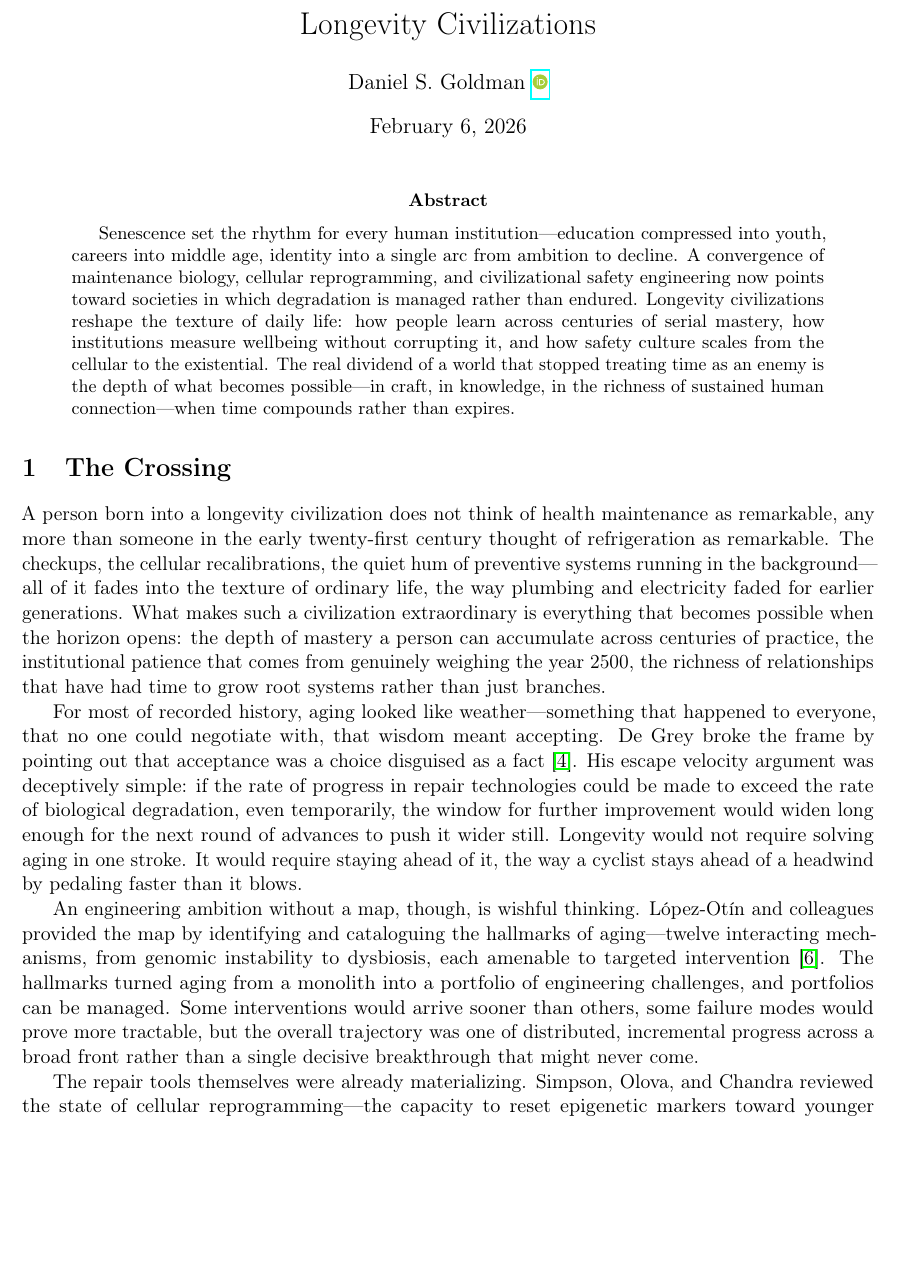
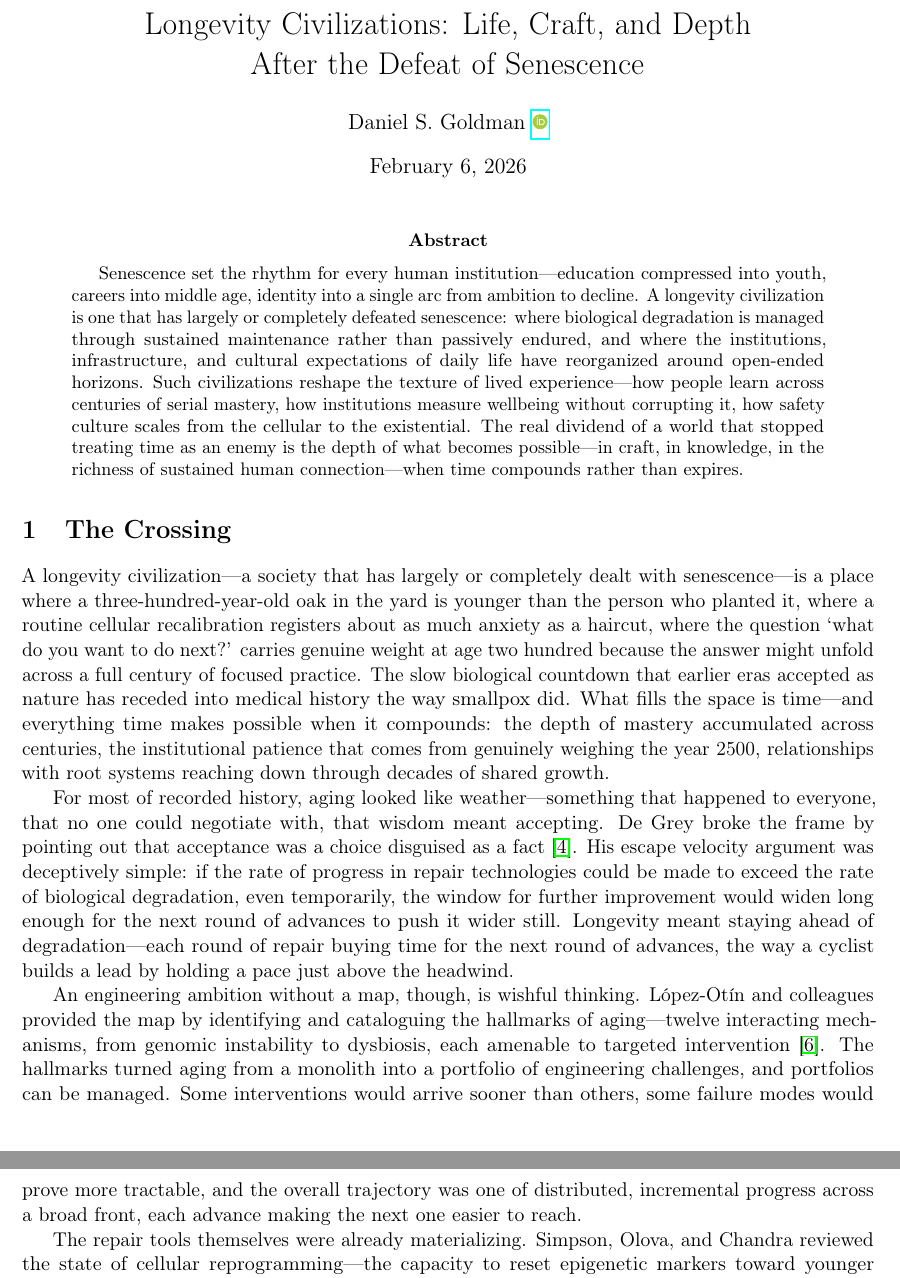
Before and after one commit to dgoldman0/qaly-flow, a LaTeX paper (longevity_civilizations/longevity_civilizations.tex): part of page 1 of 5 before the commit and two parts of pages 1 and 2 of 6 after it, the two joined at a grey line, cut at the place of the change, the shorter picture padded with empty space. Compiled offline with pdfLaTeX.

Commit message:
Improved quality but need to intergrate with core

```diff
--- a/longevity_civilizations/longevity_civilizations.tex
+++ b/longevity_civilizations/longevity_civilizations.tex
@@ -8,7 +8,7 @@
 \usepackage{hyperref}
 \usepackage{orcidlink}
 
-\title{Longevity Civilizations}
+\title{Longevity Civilizations: Life, Craft, and Depth\\After the Defeat of Senescence}
 \author{Daniel S. Goldman \orcidlink{0000-0003-2835-3521}}
 \date{\today}
 
@@ -16,16 +16,16 @@
 \maketitle
 
 \begin{abstract}
-Senescence set the rhythm for every human institution---education compressed into youth, careers into middle age, identity into a single arc from ambition to decline. A convergence of maintenance biology, cellular reprogramming, and civilizational safety engineering now points toward societies in which degradation is managed rather than endured. Longevity civilizations reshape the texture of daily life: how people learn across centuries of serial mastery, how institutions measure wellbeing without corrupting it, and how safety culture scales from the cellular to the existential. The real dividend of a world that stopped treating time as an enemy is the depth of what becomes possible---in craft, in knowledge, in the richness of sustained human connection---when time compounds rather than expires.
+Senescence set the rhythm for every human institution---education compressed into youth, careers into middle age, identity into a single arc from ambition to decline. A longevity civilization is one that has largely or completely defeated senescence: where biological degradation is managed through sustained maintenance rather than passively endured, and where the institutions, infrastructure, and cultural expectations of daily life have reorganized around open-ended horizons. Such civilizations reshape the texture of lived experience---how people learn across centuries of serial mastery, how institutions measure wellbeing without corrupting it, how safety culture scales from the cellular to the existential. The real dividend of a world that stopped treating time as an enemy is the depth of what becomes possible---in craft, in knowledge, in the richness of sustained human connection---when time compounds rather than expires.
 \end{abstract}
 
 \section{The Crossing}
 
-A person born into a longevity civilization does not think of health maintenance as remarkable, any more than someone in the early twenty-first century thought of refrigeration as remarkable. The checkups, the cellular recalibrations, the quiet hum of preventive systems running in the background---all of it fades into the texture of ordinary life, the way plumbing and electricity faded for earlier generations. What makes such a civilization extraordinary is everything that becomes possible when the horizon opens: the depth of mastery a person can accumulate across centuries of practice, the institutional patience that comes from genuinely weighing the year 2500, the richness of relationships that have had time to grow root systems rather than just branches.
+A longevity civilization---a society that has largely or completely dealt with senescence---is a place where a three-hundred-year-old oak in the yard is younger than the person who planted it, where a routine cellular recalibration registers about as much anxiety as a haircut, where the question `what do you want to do next?' carries genuine weight at age two hundred because the answer might unfold across a full century of focused practice. The slow biological countdown that earlier eras accepted as nature has receded into medical history the way smallpox did. What fills the space is time---and everything time makes possible when it compounds: the depth of mastery accumulated across centuries, the institutional patience that comes from genuinely weighing the year 2500, relationships with root systems reaching down through decades of shared growth.
 
-For most of recorded history, aging looked like weather---something that happened to everyone, that no one could negotiate with, that wisdom meant accepting. De Grey broke the frame by pointing out that acceptance was a choice disguised as a fact~\citep{degrey2004escape}. His escape velocity argument was deceptively simple: if the rate of progress in repair technologies could be made to exceed the rate of biological degradation, even temporarily, the window for further improvement would widen long enough for the next round of advances to push it wider still. Longevity would not require solving aging in one stroke. It would require staying ahead of it, the way a cyclist stays ahead of a headwind by pedaling faster than it blows.
+For most of recorded history, aging looked like weather---something that happened to everyone, that no one could negotiate with, that wisdom meant accepting. De Grey broke the frame by pointing out that acceptance was a choice disguised as a fact~\citep{degrey2004escape}. His escape velocity argument was deceptively simple: if the rate of progress in repair technologies could be made to exceed the rate of biological degradation, even temporarily, the window for further improvement would widen long enough for the next round of advances to push it wider still. Longevity meant staying ahead of degradation---each round of repair buying time for the next round of advances, the way a cyclist builds a lead by holding a pace just above the headwind.
 
-An engineering ambition without a map, though, is wishful thinking. L\'{o}pez-Ot\'{i}n and colleagues provided the map by identifying and cataloguing the hallmarks of aging---twelve interacting mechanisms, from genomic instability to dysbiosis, each amenable to targeted intervention~\citep{lopezotin2023hallmarks}. The hallmarks turned aging from a monolith into a portfolio of engineering challenges, and portfolios can be managed. Some interventions would arrive sooner than others, some failure modes would prove more tractable, but the overall trajectory was one of distributed, incremental progress across a broad front rather than a single decisive breakthrough that might never come.
+An engineering ambition without a map, though, is wishful thinking. L\'{o}pez-Ot\'{i}n and colleagues provided the map by identifying and cataloguing the hallmarks of aging---twelve interacting mechanisms, from genomic instability to dysbiosis, each amenable to targeted intervention~\citep{lopezotin2023hallmarks}. The hallmarks turned aging from a monolith into a portfolio of engineering challenges, and portfolios can be managed. Some interventions would arrive sooner than others, some failure modes would prove more tractable, and the overall trajectory was one of distributed, incremental progress across a broad front, each advance making the next one easier to reach.
 
 The repair tools themselves were already materializing. Simpson, Olova, and Chandra reviewed the state of cellular reprogramming---the capacity to reset epigenetic markers toward younger states while retaining a cell's specialized function---and found a field moving rapidly from proof of concept toward clinical relevance~\citep{simpson2021rejuvenation}. The safety questions were genuine: partial reprogramming could destabilize cells, and long-term consequences remained uncertain. But these were engineering questions---questions of dosage, timing, monitoring, and refinement---the kind that yield to sustained effort and institutional patience.
 
@@ -41,7 +41,7 @@ In a longevity civilization, learning is a rhythm, woven into the fabric of cent
 
 Olshansky articulated the economic logic. The longevity dividend, as he framed it, is the broad societal return on investments in healthy life extension: sustained productivity, reduced dependency costs, broader fiscal room for the kind of long-horizon projects that short-lived populations consistently underfund~\citep{olshansky2016dividend}. The argument was compelling at the population level, but the dividend experienced from the inside is more intimate than any fiscal model captures. It is the difference between inheriting a garden and tending that garden yourself for two hundred years, watching it become something its original planter could not have imagined, because you are both the planter and the inheritor and you have had time to learn what the soil actually wants.
 
-The medical infrastructure that sustains all of this is, by design, boring. Simpson's epigenetic reprogramming, once a frontier research program, became something scheduled between lunch and an afternoon walk---a cellular recalibration no different in spirit from the maintenance that keeps a well-tuned engine running~\citep{simpson2021rejuvenation}. L\'{o}pez-Ot\'{i}n's hallmarks became monitoring tracks, each with its own cycle of measurement and intervention, most of them automated, all of them so routine that they register about as much conscious attention as a thermostat~\citep{lopezotin2023hallmarks}. Health in a longevity civilization is the presence of well-maintained systems, and the maintenance is so constant and so distributed that it disappears from awareness the way gravity disappears---always there, noticed only when it fails.
+The medical infrastructure sustaining all of this runs on the same principle as the garden: steady attention, distributed across time. Simpson's epigenetic reprogramming, once a frontier research program, became something scheduled between lunch and an afternoon walk---a cellular recalibration as routine as an oil change~\citep{simpson2021rejuvenation}. L\'{o}pez-Ot\'{i}n's hallmarks became monitoring tracks, each with its own cycle of measurement and intervention, most of them automated, all of them so routine that they register about as much conscious attention as a thermostat~\citep{lopezotin2023hallmarks}. Health in a longevity civilization is the presence of well-maintained systems, and the maintenance is so constant and so distributed that it disappears from awareness the way gravity disappears---always there, noticed only when it fails.
 
 De Grey described this operating philosophy years before the infrastructure existed: organisms are maintainable systems, and maintenance is a normal cost of continuity~\citep{degrey2007defeat}. A longevity civilization internalizes this so thoroughly that allowing degradation to accumulate until crisis seems as negligent as refusing to maintain a bridge that people cross daily. The shift is in what medicine is understood to be---upkeep, as ordinary and as essential as keeping the lights on.
 
```
